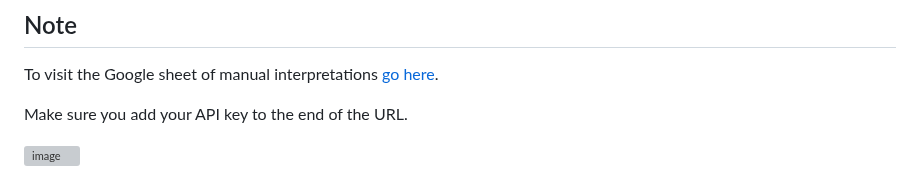
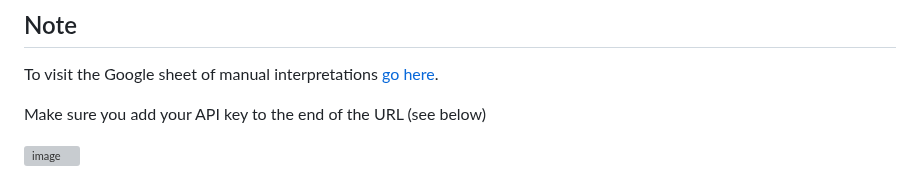
Before and after one commit to civi-social/civi-legislation-data, a Markdown page: readme.md, the part around the change. Rendered like a GitHub page; grey boxes are pictures that could not be loaded.

```diff
--- a/readme.md
+++ b/readme.md
@@ -113,6 +113,6 @@ Congrats you're now ready to contribute!
 ## Note
 To visit the Google sheet of manual interpretations [go here](https://sheets.googleapis.com/v4/spreadsheets/1dEHnMY7KZ2kyQL5lraMNMerTdp3TP37JlF63eJMSXZQ/values/${range}?key=${apiKey}).
 
-Make sure you add your API key to the end of the URL.
+Make sure you add your API key to the end of the URL (see below)
 
 ![image](https://github.com/civi-social/civi-legislation-data/assets/91917755/7ae52ae2-12e6-46a8-a8ef-f0e4b503e1f9)
```
